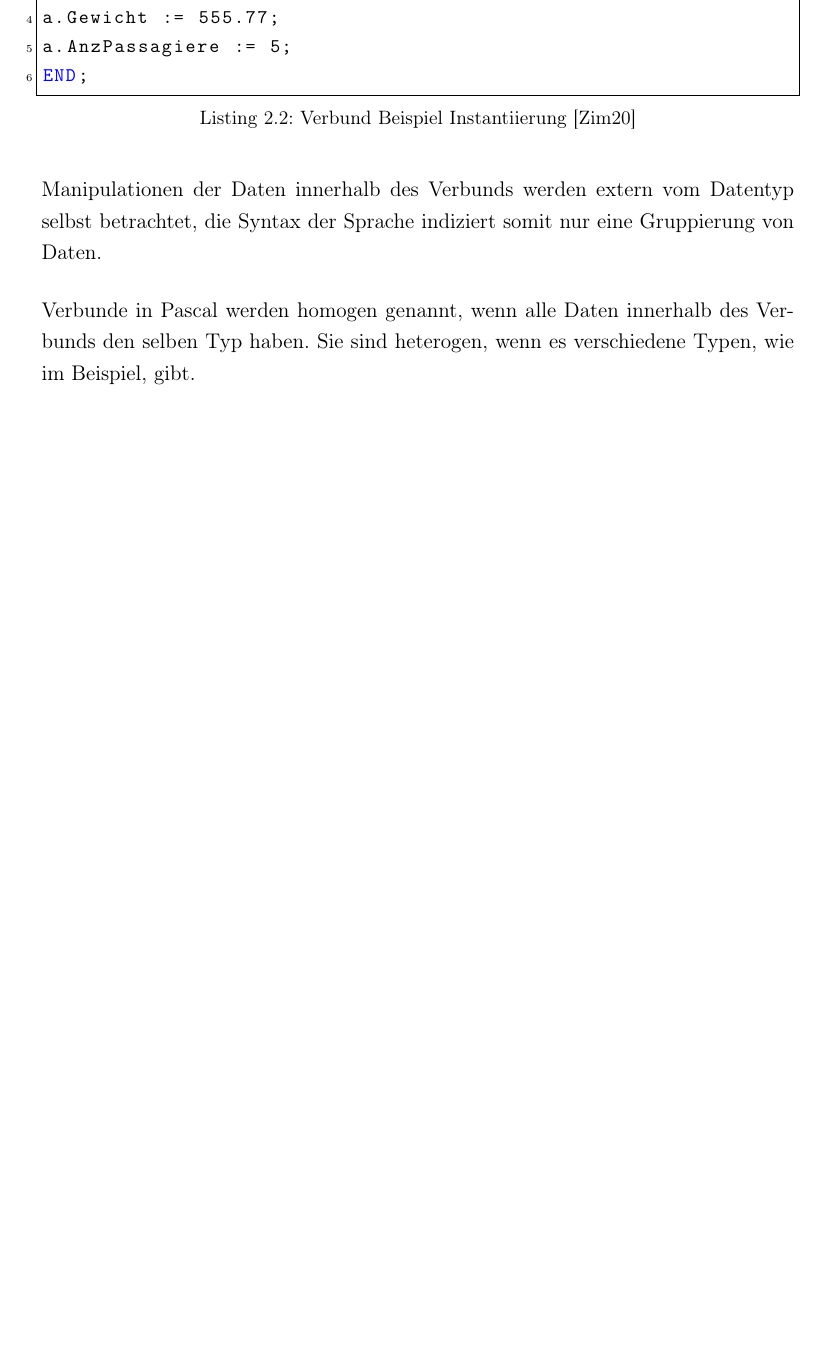
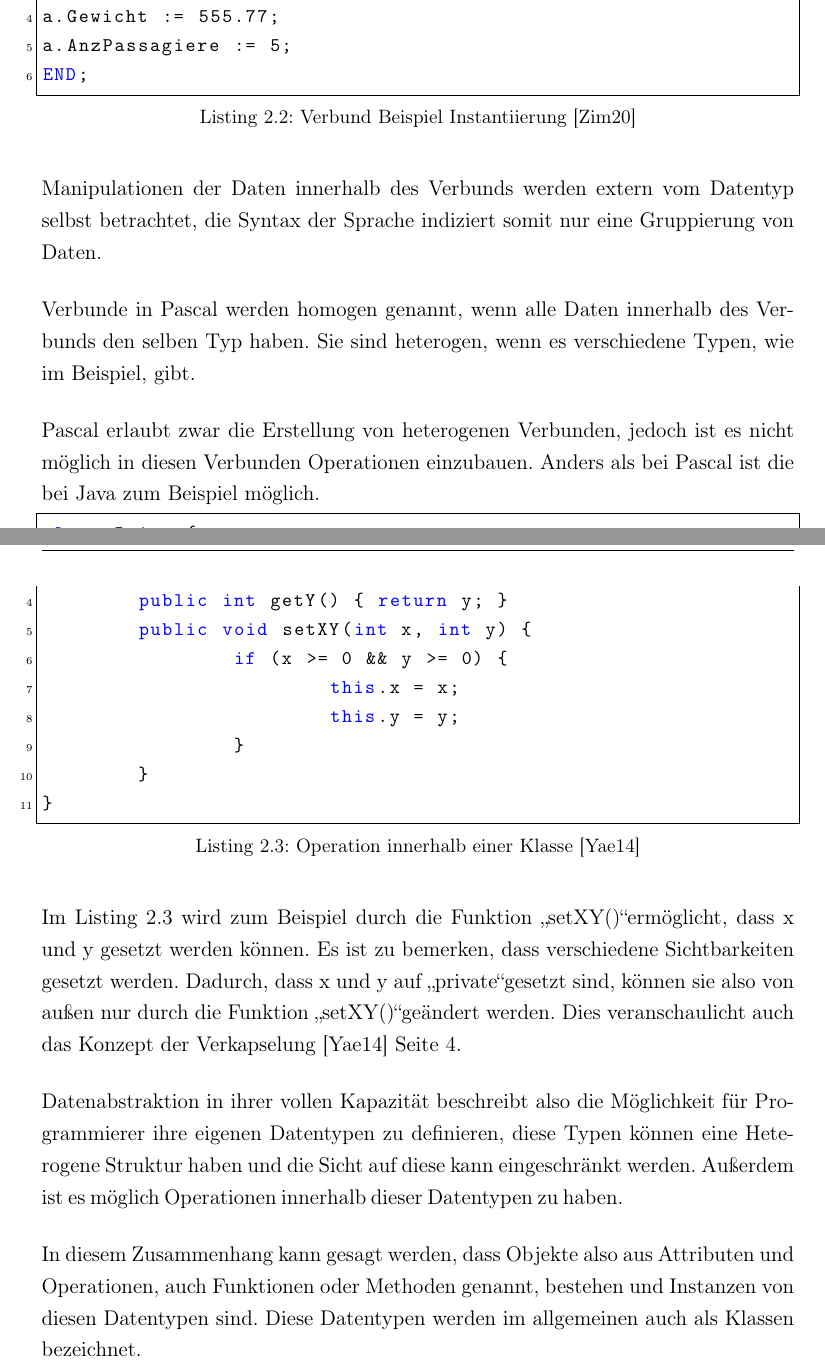
Before and after one commit to MarioSchenkewitz/IT3161-Studienprojekt-Schatzinsel-Dokument, a LaTeX thesis (IT3161-Studienprojekt-Schatzinsel.tex): part of page 10 of 18 before the commit and two parts of pages 10 and 11 of 19 after it, the two joined at a grey line, cut so that both start at the same text, the shorter picture padded with empty space. Compiled offline with pdfLaTeX.

Commit message:
kleines update

```diff
--- a/IT3161-Studienprojekt-Schatzinsel.tex
+++ b/IT3161-Studienprojekt-Schatzinsel.tex
@@ -403,5 +403,5 @@ Dieses Beispiel definiert einen neuen Datentyp \textit{Auto}, in dem jeweils die
 
-\begin{lstlisting}[language=Pascal, caption=Verbund Beispiel Instantiierung \cite{PascalVerbund}]
+\begin{lstlisting}[language=Pascal, caption=Verbund Beispiel Instantiierung \cite{PascalVerbund}, label={lst:record2}]
 VAR a : Auto;
 BEGIN
 a.KFZ := 'B XY 123456';
@@ -414,4 +414,25 @@ Manipulationen der Daten innerhalb des Verbunds werden extern vom Datentyp selbs
 
 Verbunde in Pascal werden homogen genannt, wenn alle Daten innerhalb des Verbunds den selben Typ haben. Sie sind heterogen, wenn es verschiedene Typen, wie im Beispiel, gibt.
 
-%Referenz für Mario: Seite 27 OOPL
+Pascal erlaubt zwar die Erstellung von heterogenen Verbunden, jedoch ist es nicht möglich in diesen Verbunden Operationen einzubauen. Anders als bei Pascal ist die bei Java zum Beispiel möglich.
+
+\begin{lstlisting}[language=Java, caption=Operation innerhalb einer Klasse \cite{OOPL}, label={lst:Java-Operation}]
+class Point {
+private int x, y;
+	public int getX() { return x; }
+	public int getY() { return y; }
+	public void setXY(int x, int y) {
+		if (x >= 0 && y >= 0) {
+			this.x = x;
+			this.y = y;
+		}
+	}
+}
+\end{lstlisting}
+
+Im Listing \ref{lst:Java-Operation} wird zum Beispiel durch die Funktion \glqq setXY()\grqq ermöglicht, dass x und y gesetzt werden können. Es ist zu bemerken, dass verschiedene Sichtbarkeiten gesetzt werden. Dadurch, dass x und y auf \glqq private\grqq gesetzt sind, können sie also von außen nur durch die Funktion \glqq setXY()\grqq geändert werden.
+Dies veranschaulicht auch das Konzept der Verkapselung \cite{OOPL} Seite 4.
+
+Datenabstraktion in ihrer vollen Kapazität beschreibt also die Möglichkeit für Programmierer ihre eigenen Datentypen zu definieren, diese Typen können eine Heterogene Struktur haben und die Sicht auf diese kann eingeschränkt werden. Außerdem ist es möglich Operationen innerhalb dieser Datentypen zu haben.
+
+In diesem Zusammenhang kann gesagt werden, dass Objekte also aus Attributen und Operationen, auch Funktionen oder Methoden genannt, bestehen und Instanzen von diesen Datentypen sind. Diese Datentypen werden im allgemeinen auch als Klassen bezeichnet.
```
Also changed, not shown: IT3161-Studienprojekt-Schatzinsel.pdf, IT3161-Studienprojekt-Schatzinsel.tex (22 more changed lines).
